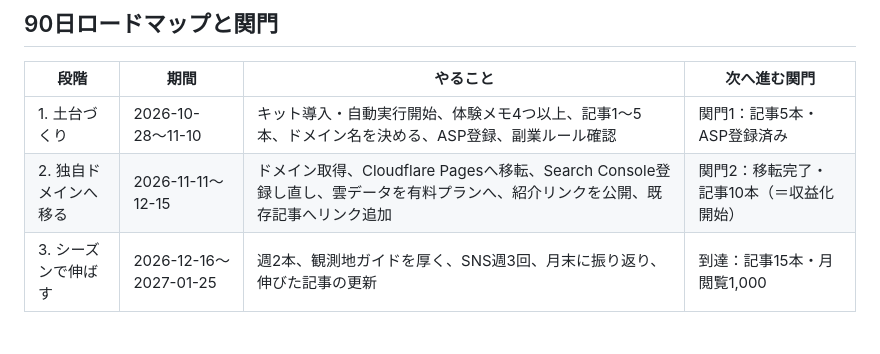
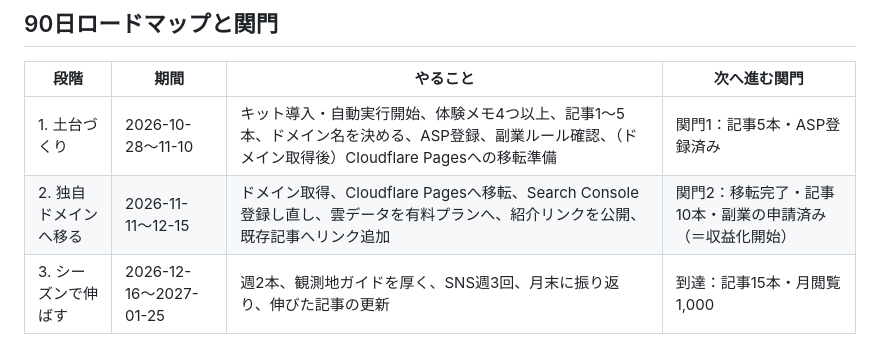
Before and after one commit to gaaasuu2013-prog/aurora, a Markdown page: data/strategy.md, the part around the change. GitHub-like rendering.

Commit message:
方針の変更案：移転準備を段階1から並行、関門2に副業の申請済みを追加
Co-Authored-By: Claude Opus 5.5 <noreply@anthropic.com>
Claude-Session: https://claude.ai/code/session_01VFnmTa8aY4eUtqb7jixvxp

```diff
--- a/data/strategy.md
+++ b/data/strategy.md
@@ -20,8 +20,8 @@
 ## 90日ロードマップと関門
 | 段階 | 期間 | やること | 次へ進む関門 |
 |---|---|---|---|
-| 1. 土台づくり | 2026-10-28〜11-10 | キット導入・自動実行開始、体験メモ4つ以上、記事1〜5本、ドメイン名を決める、ASP登録、副業ルール確認 | 関門1：記事5本・ASP登録済み |
-| 2. 独自ドメインへ移る | 2026-11-11〜12-15 | ドメイン取得、Cloudflare Pagesへ移転、Search Console登録し直し、雲データを有料プランへ、紹介リンクを公開、既存記事へリンク追加 | 関門2：移転完了・記事10本（＝収益化開始） |
+| 1. 土台づくり | 2026-10-28〜11-10 | キット導入・自動実行開始、体験メモ4つ以上、記事1〜5本、ドメイン名を決める、ASP登録、副業ルール確認、（ドメイン取得後）Cloudflare Pagesへの移転準備 | 関門1：記事5本・ASP登録済み |
+| 2. 独自ドメインへ移る | 2026-11-11〜12-15 | ドメイン取得、Cloudflare Pagesへ移転、Search Console登録し直し、雲データを有料プランへ、紹介リンクを公開、既存記事へリンク追加 | 関門2：移転完了・記事10本・副業の申請済み（＝収益化開始） |
 | 3. シーズンで伸ばす | 2026-12-16〜2027-01-25 | 週2本、観測地ガイドを厚く、SNS週3回、月末に振り返り、伸びた記事の更新 | 到達：記事15本・月閲覧1,000 |
 
 ## 運営者がやること（一回きりの初期設定）
```
